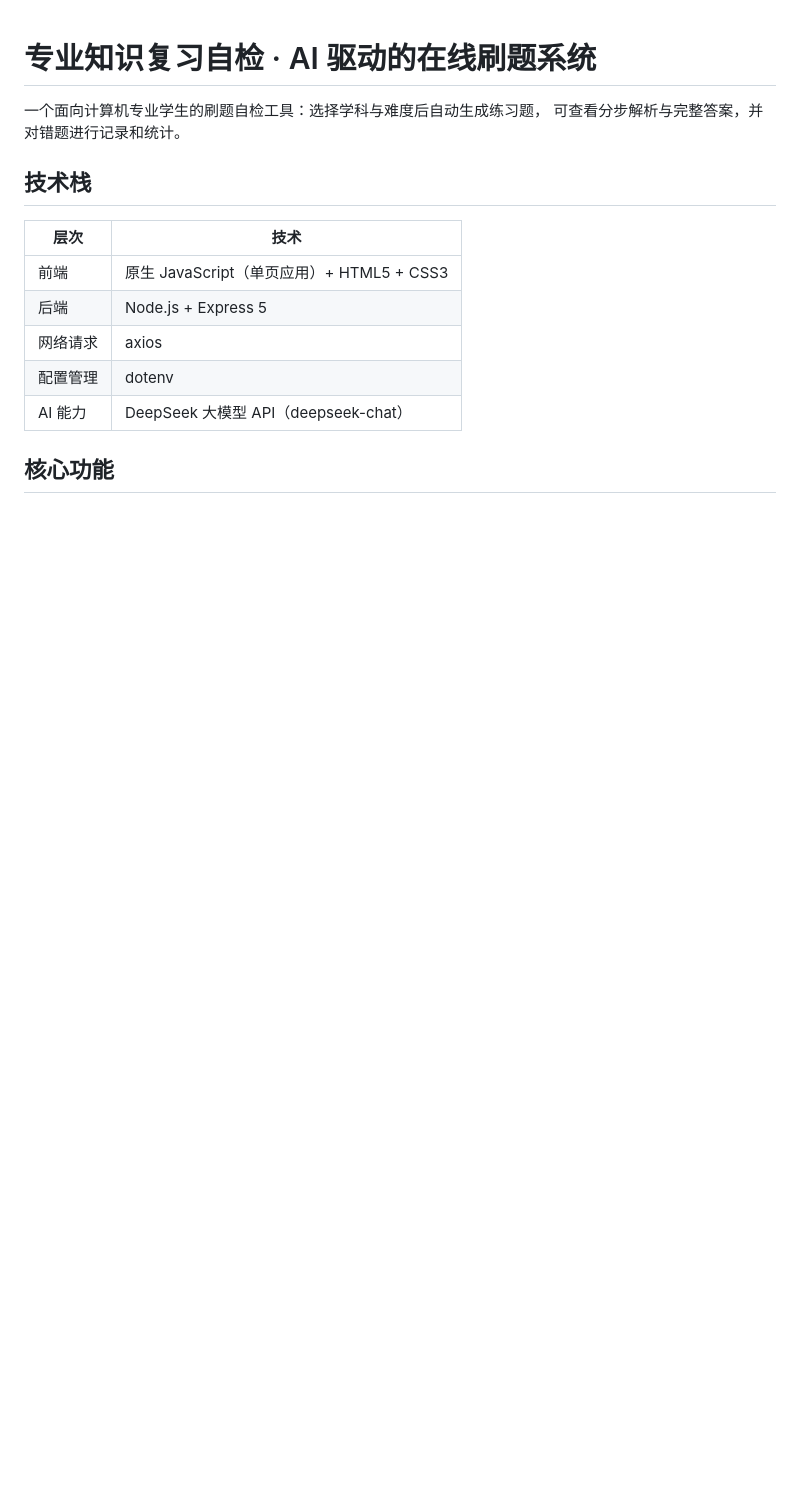
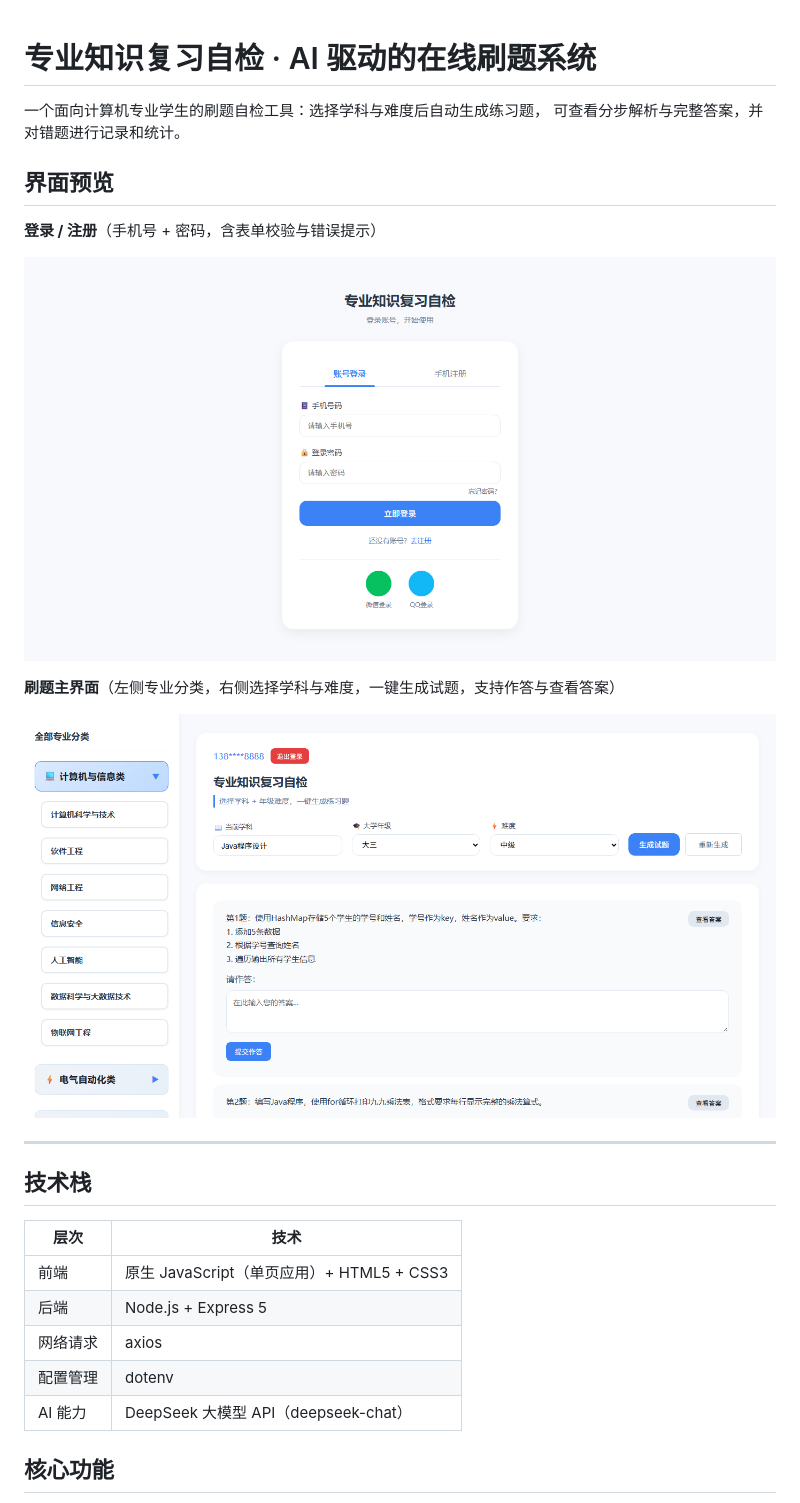
Before and after one commit to hubuzhi/zhuanye-fuxi, a Markdown page: README.md, the part around one of its changes. Drawn GitHub-style; pictures changed too: docs/screenshots/login.png (added), docs/screenshots/main.png (added); blank space fills up the shorter version.

Commit message:
docs: README 增加界面预览截图（登录页/刷题主页）与常见问题排查

```diff
--- a/README.md
+++ b/README.md
@@ -2,6 +2,18 @@
 
 一个面向计算机专业学生的刷题自检工具：选择学科与难度后自动生成练习题，
 可查看分步解析与完整答案，并对错题进行记录和统计。
+
+## 界面预览
+
+**登录 / 注册**（手机号 + 密码，含表单校验与错误提示）
+
+![登录页](docs/screenshots/login.png)
+
+**刷题主界面**（左侧专业分类，右侧选择学科与难度，一键生成试题，支持作答与查看答案）
+
+![刷题主界面](docs/screenshots/main.png)
+
+---
 
 ## 技术栈
 
```
Also changed, not shown: other parts of README.md (+12 -0 lines), docs/screenshots/select-subject.png (added).
